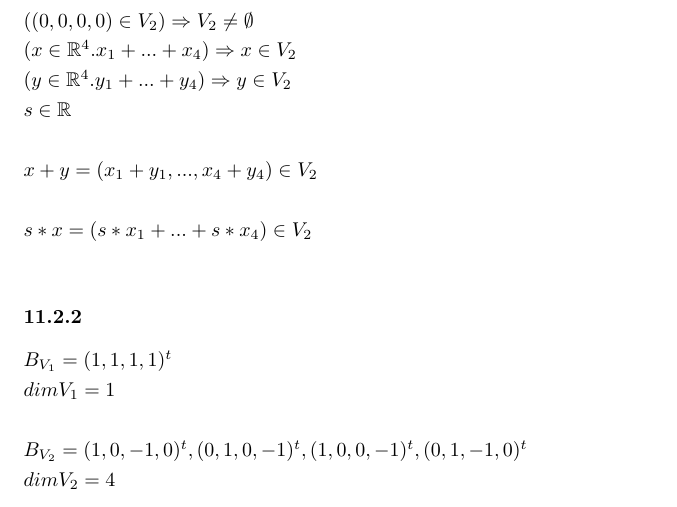
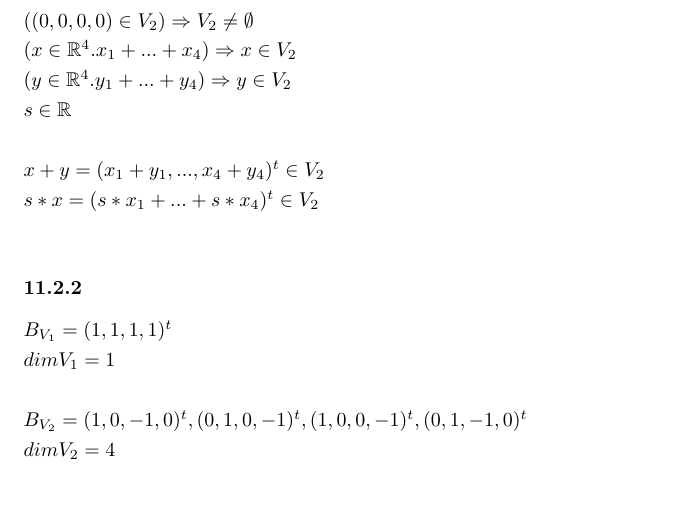
Before and after one commit to MajorMalfunktion/WS16-17, a LaTeX document (Mafi1/Blaetter/UB11.tex): part of page 4 of 5, cut so that both start at the same text. Compiled offline with pdfLaTeX.

Commit message:
Add files via upload

```diff
--- a/Mafi1/Blaetter/UB11.tex
+++ b/Mafi1/Blaetter/UB11.tex
@@ -131,9 +131,8 @@ $seien nun$\\
 (y \in \mathbb{R}^4. y_1 + ... + y_4) \Rightarrow y \in V_2\\
 s \in \mathbb{R}\\
 \\
-x + y = (x_1 + y_1, ... , x_4 + y_4) \in V_2\\
-\\
-s * x = (s * x_1 + ... + s * x_4) \in V_2\\
+x + y = (x_1 + y_1, ... , x_4 + y_4)^t \in V_2\\
+s * x = (s * x_1 + ... + s * x_4)^t \in V_2\\
 $
 \subsubsection\
 $
```
Also changed, not shown: Mafi1/Blaetter/UB11.pdf, 1 other file.
